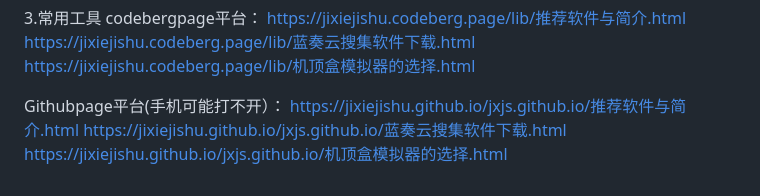
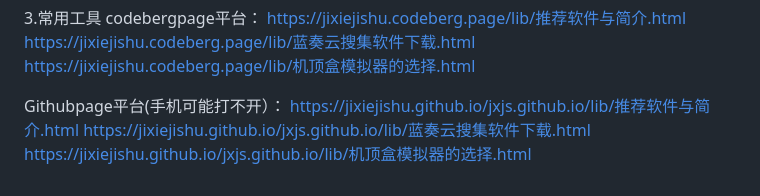
Before and after one commit to jixiejishu/jxjs.github.io, a Markdown page: README.md, the part around the change. GitHub-like rendering.

```diff
--- a/README.md
+++ b/README.md
@@ -97,6 +97,6 @@ https://jixiejishu.codeberg.page/lib/机顶盒模拟器的选择.html
 
 
 Githubpage平台(手机可能打不开）：
-https://jixiejishu.github.io/jxjs.github.io/推荐软件与简介.html
-https://jixiejishu.github.io/jxjs.github.io/蓝奏云搜集软件下载.html
-https://jixiejishu.github.io/jxjs.github.io/机顶盒模拟器的选择.html
+https://jixiejishu.github.io/jxjs.github.io/lib/推荐软件与简介.html
+https://jixiejishu.github.io/jxjs.github.io/lib/蓝奏云搜集软件下载.html
+https://jixiejishu.github.io/jxjs.github.io/lib/机顶盒模拟器的选择.html
```
